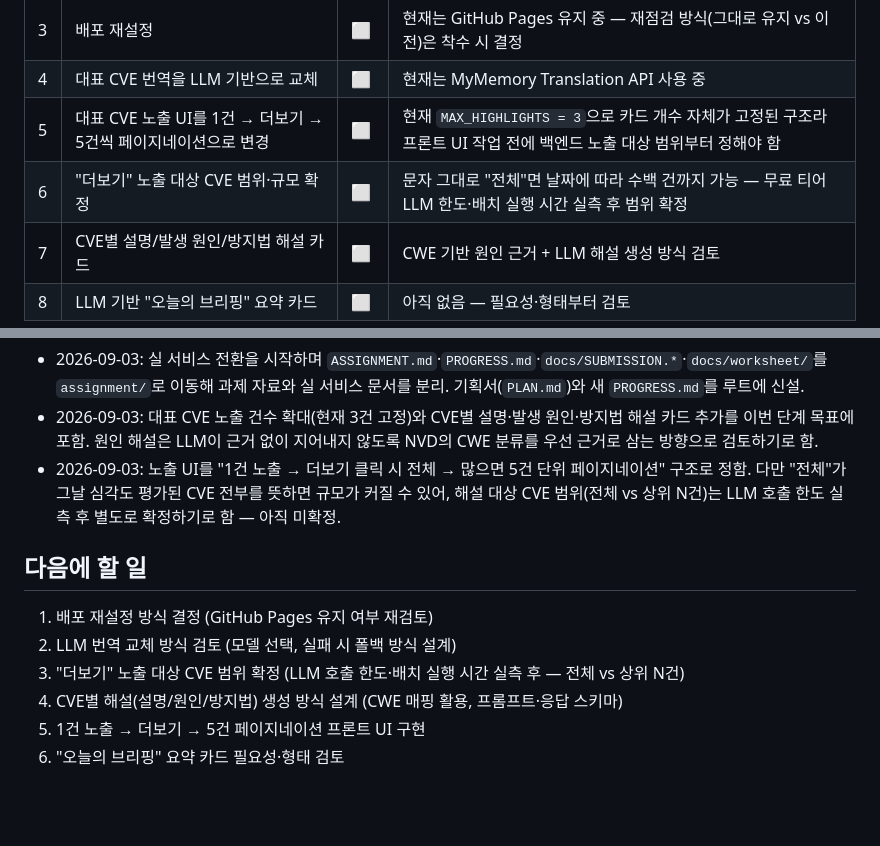
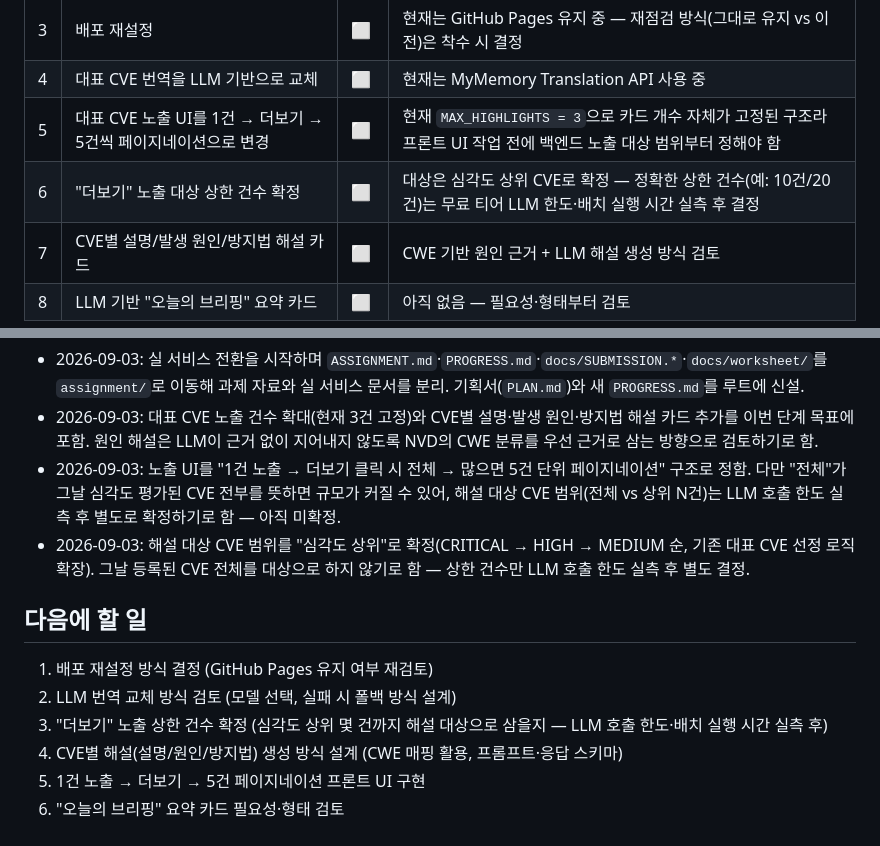
Before and after one commit to whiteclover0542/Today_CVE_information, a Markdown page: PROGRESS.md, 2 parts joined by grey strips. GitHub-like rendering; blank space fills up the shorter version.

```diff
--- a/PROGRESS.md
+++ b/PROGRESS.md
@@ -14,7 +14,7 @@
 | 3 | 배포 재설정 | ⬜ | 현재는 GitHub Pages 유지 중 — 재점검 방식(그대로 유지 vs 이전)은 착수 시 결정 |
 | 4 | 대표 CVE 번역을 LLM 기반으로 교체 | ⬜ | 현재는 MyMemory Translation API 사용 중 |
 | 5 | 대표 CVE 노출 UI를 1건 → 더보기 → 5건씩 페이지네이션으로 변경 | ⬜ | 현재 `MAX_HIGHLIGHTS = 3`으로 카드 개수 자체가 고정된 구조라 프론트 UI 작업 전에 백엔드 노출 대상 범위부터 정해야 함 |
-| 6 | "더보기" 노출 대상 CVE 범위·규모 확정 | ⬜ | 문자 그대로 "전체"면 날짜에 따라 수백 건까지 가능 — 무료 티어 LLM 한도·배치 실행 시간 실측 후 범위 확정 |
+| 6 | "더보기" 노출 대상 상한 건수 확정 | ⬜ | 대상은 심각도 상위 CVE로 확정 — 정확한 상한 건수(예: 10건/20건)는 무료 티어 LLM 한도·배치 실행 시간 실측 후 결정 |
 | 7 | CVE별 설명/발생 원인/방지법 해설 카드 | ⬜ | CWE 기반 원인 근거 + LLM 해설 생성 방식 검토 |
 | 8 | LLM 기반 "오늘의 브리핑" 요약 카드 | ⬜ | 아직 없음 — 필요성·형태부터 검토 |
 
@@ -35,12 +35,13 @@
 - 2026-09-03: 실 서비스 전환을 시작하며 `ASSIGNMENT.md`·`PROGRESS.md`·`docs/SUBMISSION.*`·`docs/worksheet/`를 `assignment/`로 이동해 과제 자료와 실 서비스 문서를 분리. 기획서(`PLAN.md`)와 새 `PROGRESS.md`를 루트에 신설.
 - 2026-09-03: 대표 CVE 노출 건수 확대(현재 3건 고정)와 CVE별 설명·발생 원인·방지법 해설 카드 추가를 이번 단계 목표에 포함. 원인 해설은 LLM이 근거 없이 지어내지 않도록 NVD의 CWE 분류를 우선 근거로 삼는 방향으로 검토하기로 함.
 - 2026-09-03: 노출 UI를 "1건 노출 → 더보기 클릭 시 전체 → 많으면 5건 단위 페이지네이션" 구조로 정함. 다만 "전체"가 그날 심각도 평가된 CVE 전부를 뜻하면 규모가 커질 수 있어, 해설 대상 CVE 범위(전체 vs 상위 N건)는 LLM 호출 한도 실측 후 별도로 확정하기로 함 — 아직 미확정.
+- 2026-09-03: 해설 대상 CVE 범위를 "심각도 상위"로 확정(CRITICAL → HIGH → MEDIUM 순, 기존 대표 CVE 선정 로직 확장). 그날 등록된 CVE 전체를 대상으로 하지 않기로 함 — 상한 건수만 LLM 호출 한도 실측 후 별도 결정.
 
 ## 다음에 할 일
 
 1. 배포 재설정 방식 결정 (GitHub Pages 유지 여부 재검토)
 2. LLM 번역 교체 방식 검토 (모델 선택, 실패 시 폴백 방식 설계)
-3. "더보기" 노출 대상 CVE 범위 확정 (LLM 호출 한도·배치 실행 시간 실측 후 — 전체 vs 상위 N건)
+3. "더보기" 노출 상한 건수 확정 (심각도 상위 몇 건까지 해설 대상으로 삼을지 — LLM 호출 한도·배치 실행 시간 실측 후)
 4. CVE별 해설(설명/원인/방지법) 생성 방식 설계 (CWE 매핑 활용, 프롬프트·응답 스키마)
 5. 1건 노출 → 더보기 → 5건 페이지네이션 프론트 UI 구현
 6. "오늘의 브리핑" 요약 카드 필요성·형태 검토
```
Also changed, not shown: PLAN.md (+4 -3 lines).
